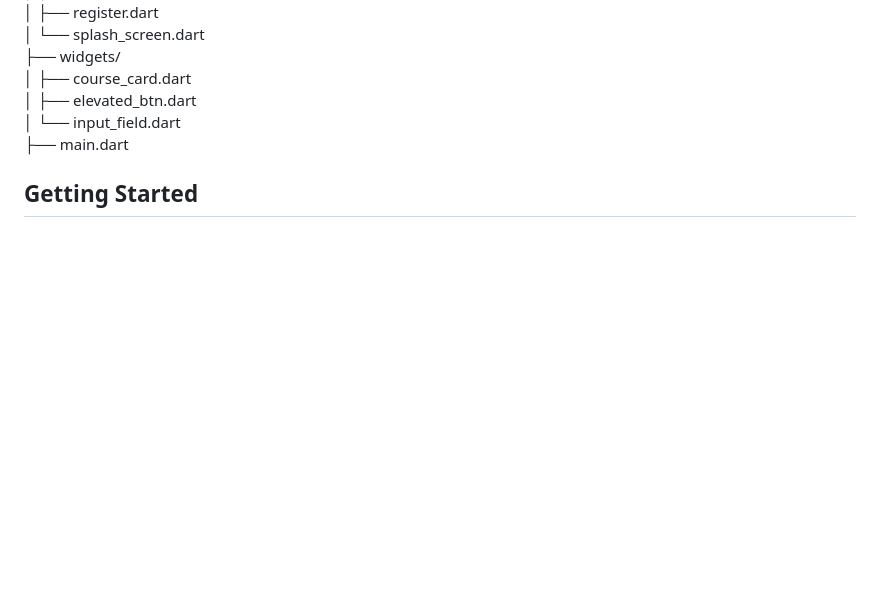
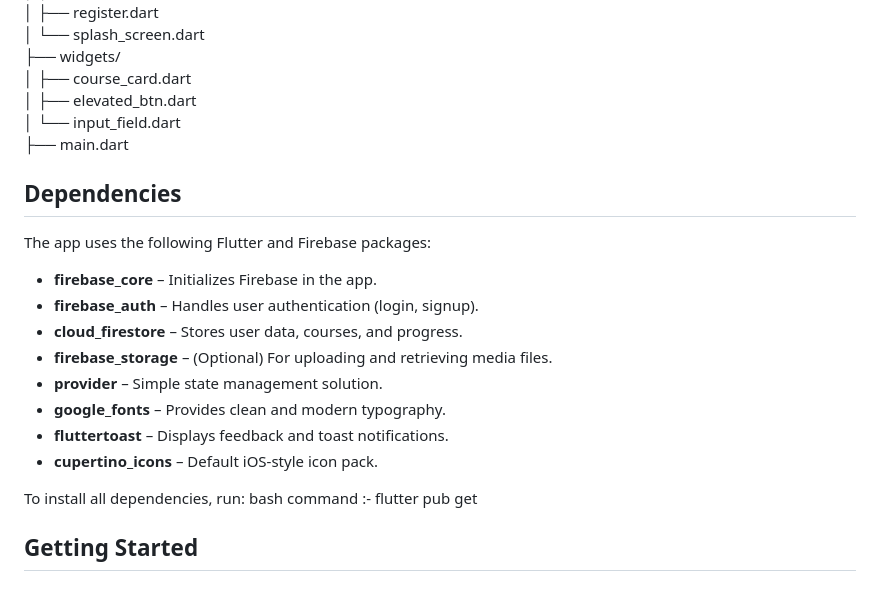
Before and after one commit to Manishshtestha/excelerate_intern_app, a Markdown page: README.md, the part around the change. Rendered like a GitHub page; blank space fills up the shorter version.

```diff
--- a/README.md
+++ b/README.md
@@ -61,6 +61,22 @@ lib/
 │ └── input_field.dart
 ├── main.dart
 
+## Dependencies
+
+The app uses the following Flutter and Firebase packages:
+
+- **firebase_core** – Initializes Firebase in the app.
+- **firebase_auth** – Handles user authentication (login, signup).
+- **cloud_firestore** – Stores user data, courses, and progress.
+- **firebase_storage** – (Optional) For uploading and retrieving media files.
+- **provider** – Simple state management solution.
+- **google_fonts** – Provides clean and modern typography.
+- **fluttertoast** – Displays feedback and toast notifications.
+- **cupertino_icons** – Default iOS-style icon pack.
+
+To install all dependencies, run:
+bash command :- flutter pub get
+
 ## Getting Started
 
 ### Prerequisites
```
